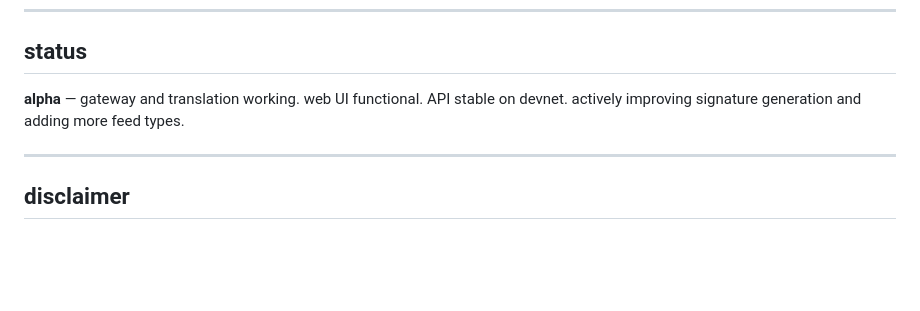
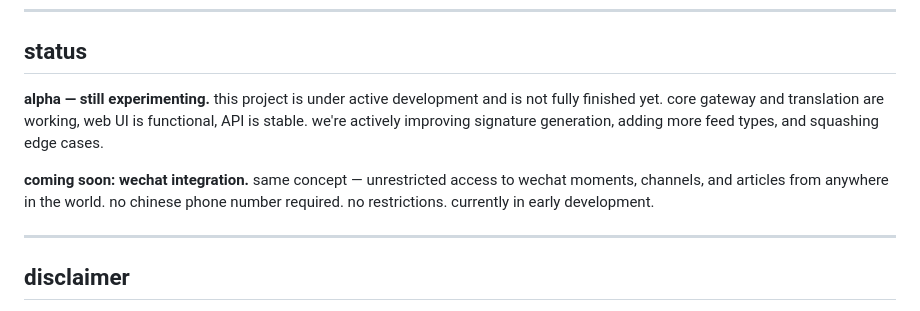
Before and after one commit to getdou/dou, a Markdown page: README.md, the part around the change. Rendered like a GitHub page; blank space fills up the shorter version.

Commit message:
update status + wechat integration roadmap

```diff
--- a/README.md
+++ b/README.md
@@ -171,7 +171,9 @@ plus a custom slang dictionary (80+ entries) for terms that even deepseek occasi
 
 ## status
 
-**alpha** — gateway and translation working. web UI functional. API stable on devnet. actively improving signature generation and adding more feed types.
+**alpha — still experimenting.** this project is under active development and is not fully finished yet. core gateway and translation are working, web UI is functional, API is stable. we're actively improving signature generation, adding more feed types, and squashing edge cases.
+
+**coming soon: wechat integration.** same concept — unrestricted access to wechat moments, channels, and articles from anywhere in the world. no chinese phone number required. no restrictions. currently in early development.
 
 ---
 
```
